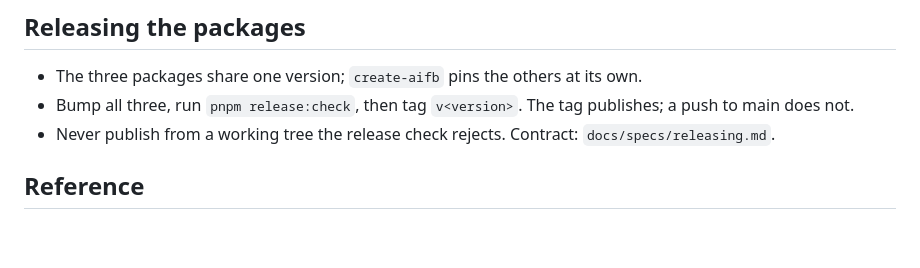
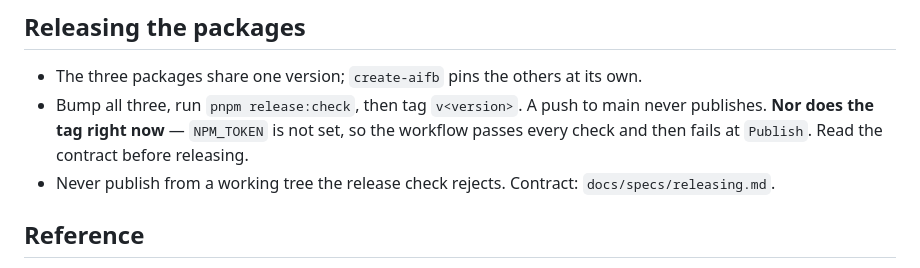
Before and after one commit to zyonlab/ai-first-blogger, a Markdown page: AGENTS.md, the part around the change. GitHub-like rendering; blank space fills up the shorter version.

```diff
--- a/AGENTS.md
+++ b/AGENTS.md
@@ -151,8 +151,10 @@ pnpm context status   # the three reports above merged, with staleness flagged
 <!-- repo-only:start -->
 ## Releasing the packages
 - The three packages share one version; `create-aifb` pins the others at its own.
-- Bump all three, run `pnpm release:check`, then tag `v<version>`. The tag
-  publishes; a push to main does not.
+- Bump all three, run `pnpm release:check`, then tag `v<version>`. A push to
+  main never publishes. **Nor does the tag right now** — `NPM_TOKEN` is not set,
+  so the workflow passes every check and then fails at `Publish`. Read the
+  contract before releasing.
 - Never publish from a working tree the release check rejects. Contract:
   `docs/specs/releasing.md`.
 <!-- repo-only:end -->
```
Also changed, not shown: docs/specs/releasing.md (+31 -4 lines).
